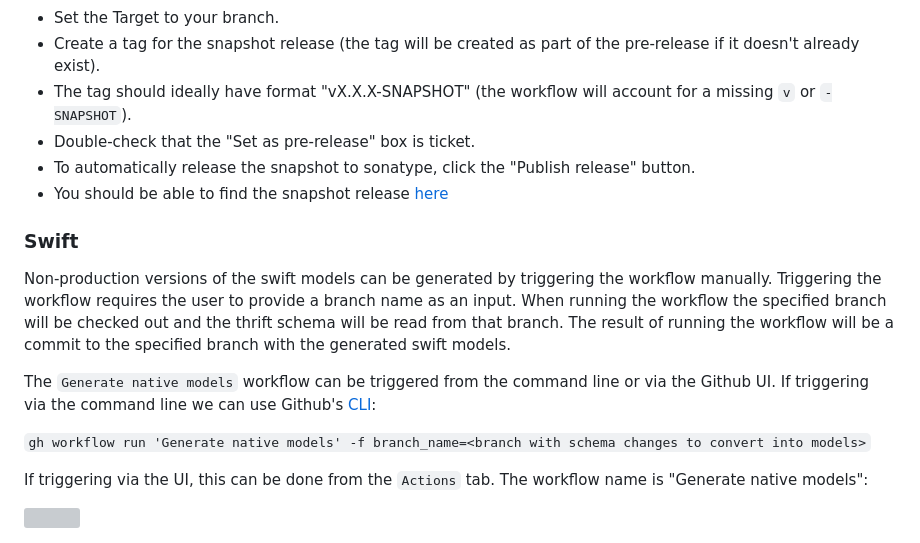
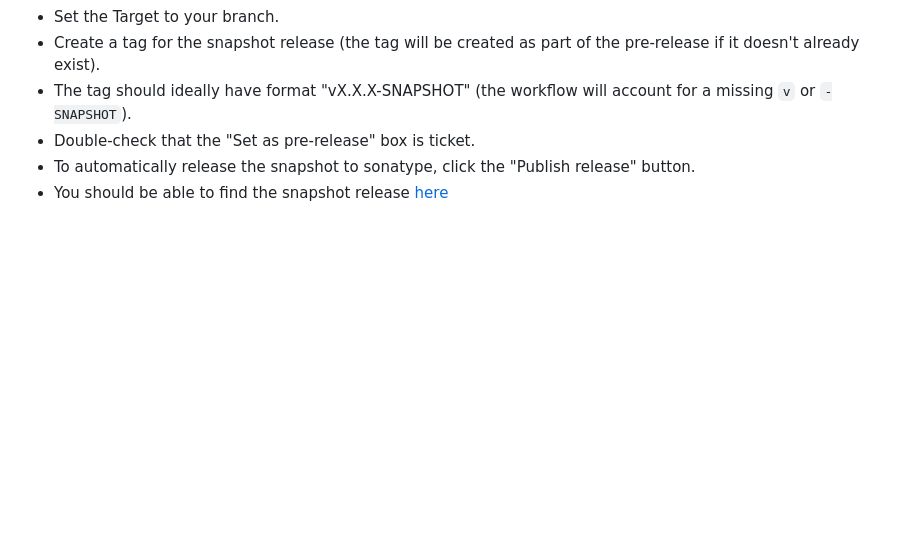
Before and after one commit to guardian/mobile-apps-api-models, a Markdown page: README.md, the part around one of its changes. Rendered like a GitHub page; blank space fills up the shorter version; grey boxes are pictures that could not be loaded.

```diff
--- a/README.md
+++ b/README.md
@@ -21,17 +48,3 @@ You must then:
 - Double-check that the "Set as pre-release" box is ticket.
 - To automatically release the snapshot to sonatype, click the "Publish release" button.
 - You should be able to find the snapshot release [here](https://oss.sonatype.org/content/repositories/snapshots/com/gu/)
-
-### Swift
-
-Non-production versions of the swift models can be generated by triggering the workflow manually.
-Triggering the workflow requires the user to provide a branch name as an input.
-When running the workflow the specified branch will be checked out and the thrift schema will be read from that branch.
-The result of running the workflow will be a commit to the specified branch with the generated swift models.
-
-The `Generate native models` workflow can be triggered from the command line or via the Github UI. If triggering via the command line we can use Github's [CLI](https://cli.github.com/):
-
-`gh workflow run 'Generate native models' -f branch_name=<branch with schema changes to convert into models>`
-
-If triggering via the UI, this can be done from the `Actions` tab. The workflow name is "Generate native models":
-
```
Also changed, not shown: other parts of README.md (+28 -2 lines), docs/images/release.png (added).
